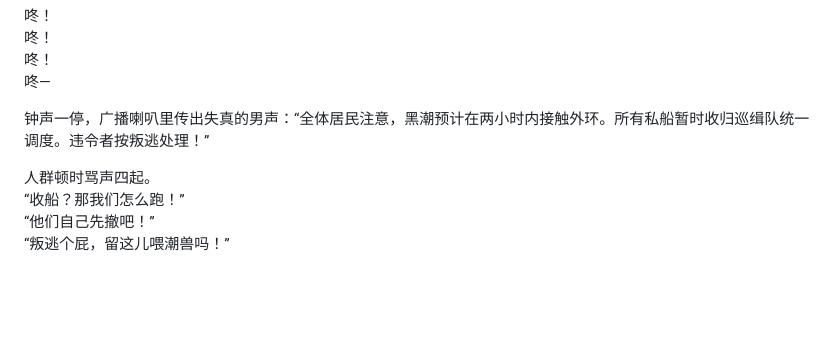
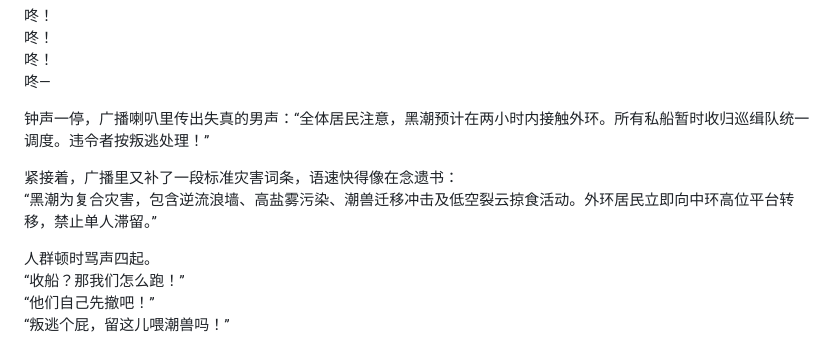
Before and after one commit to sddacftec/draft, a Markdown page: novel/chapters/chapter-02.md, the part around the change. Rendered like a GitHub page; blank space fills up the shorter version.

```diff
--- a/novel/chapters/chapter-02.md
+++ b/novel/chapters/chapter-02.md
@@ -95,6 +95,9 @@
 
 钟声一停，广播喇叭里传出失真的男声：“全体居民注意，黑潮预计在两小时内接触外环。所有私船暂时收归巡缉队统一调度。违令者按叛逃处理！”
 
+紧接着，广播里又补了一段标准灾害词条，语速快得像在念遗书：
+“黑潮为复合灾害，包含逆流浪墙、高盐雾污染、潮兽迁移冲击及低空裂云掠食活动。外环居民立即向中环高位平台转移，禁止单人滞留。”
+
 人群顿时骂声四起。
 “收船？那我们怎么跑！”
 “他们自己先撤吧！”
```
Also changed, not shown: novel/chapters/chapter-01.md (+3 -0 lines).
